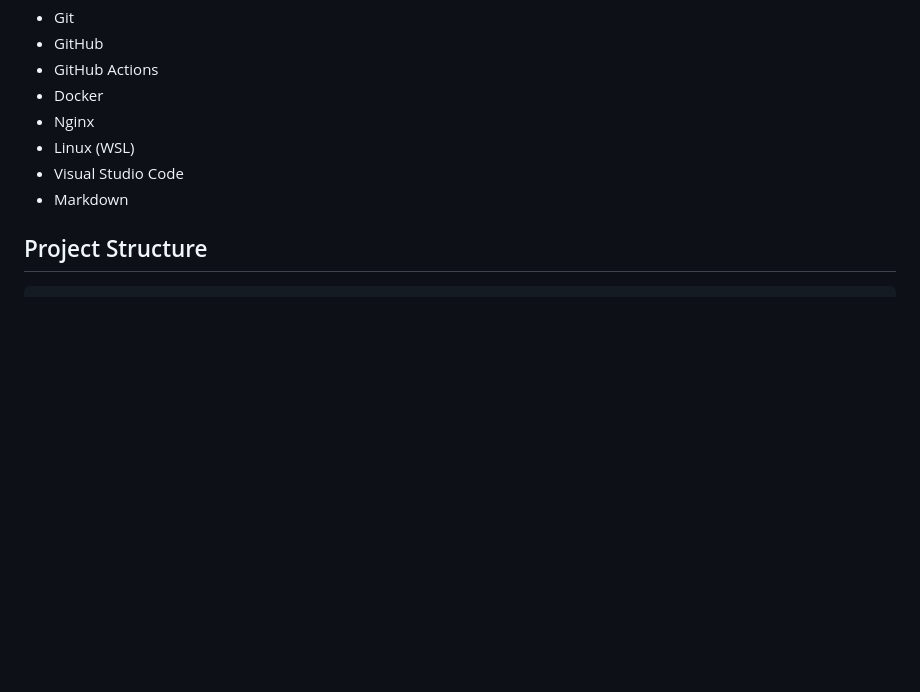
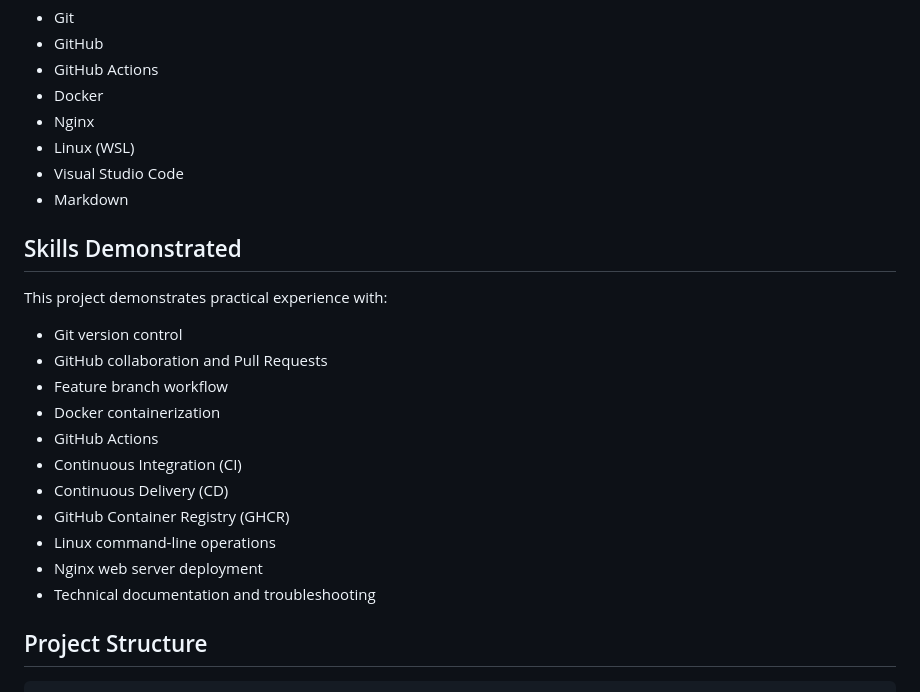
Before and after one commit to rahimahisah17/cloud-devops-ci-cd-lab, a Markdown page: README.md, the part around one of its changes. Drawn GitHub-style; blank space fills up the shorter version.

Commit message:
docs: enhance README with skills and architecture diagram

```diff
--- a/README.md
+++ b/README.md
@@ -32,6 +32,22 @@ The project emphasizes Git best practices, automation, Docker-based application
 - Linux (WSL)
 - Visual Studio Code
 - Markdown
+
+## Skills Demonstrated
+
+This project demonstrates practical experience with:
+
+- Git version control
+- GitHub collaboration and Pull Requests
+- Feature branch workflow
+- Docker containerization
+- GitHub Actions
+- Continuous Integration (CI)
+- Continuous Delivery (CD)
+- GitHub Container Registry (GHCR)
+- Linux command-line operations
+- Nginx web server deployment
+- Technical documentation and troubleshooting
 
 ## Project Structure
 
```
Also changed, not shown: other parts of README.md (+14 -0 lines).
